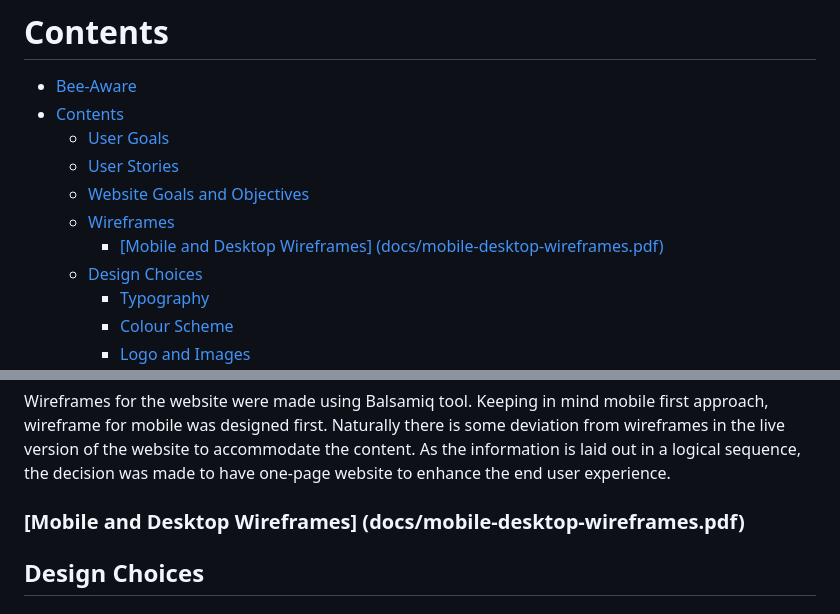
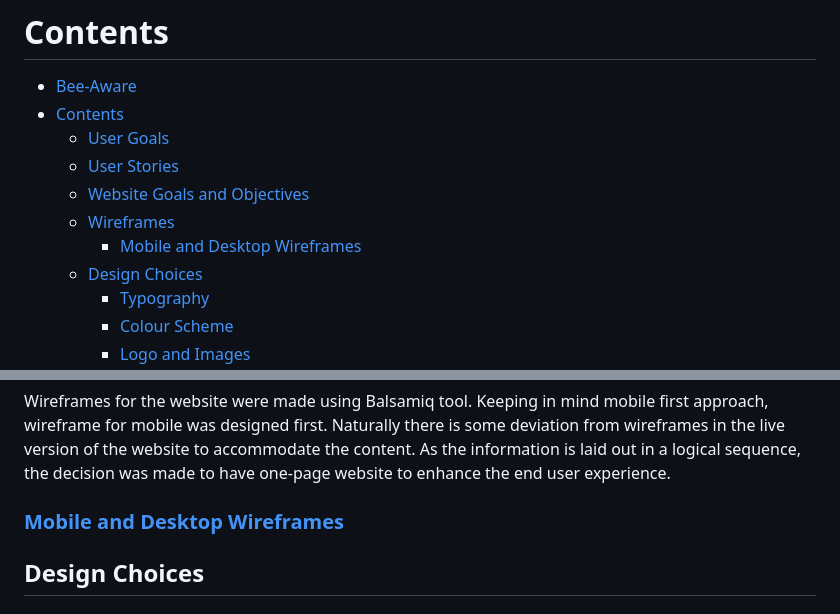
Before and after one commit to Indre-V/bee-aware, a Markdown page: README.md, 2 parts joined by grey strips. GitHub-like rendering.

Commit message:
fix: wireframe link on README.MD file

```diff
--- a/README.md
+++ b/README.md
@@ -20,7 +20,7 @@ Users can subscribe to newsletter and contact campaign managers directly.
   - [User Stories](#user-stories)
   - [Website Goals and Objectives](#website-goals-and-objectives)
   - [Wireframes](#wireframes)
-    - [\[Mobile and Desktop Wireframes\] (docs/mobile-desktop-wireframes.pdf)](#mobile-and-desktop-wireframes-docsmobile-desktop-wireframespdf)
+    - [Mobile and Desktop Wireframes](#mobile-and-desktop-wireframes)
   - [Design Choices](#design-choices)
     - [Typography](#typography)
     - [Colour Scheme](#colour-scheme)
@@ -81,7 +81,7 @@ Users can subscribe to newsletter and contact campaign managers directly.
 
 Wireframes for the website were made using Balsamiq tool. Keeping in mind mobile first approach, wireframe for mobile was designed first. Naturally there is some deviation from wireframes in the live version of the website to accommodate the content. As the information is laid out in a logical sequence, the decision was made to have one-page website to enhance the end user experience.
 
-### [Mobile and Desktop Wireframes] (docs/mobile-desktop-wireframes.pdf)
+### [Mobile and Desktop Wireframes](docs/mobile-desktop-wireframes.pdf "Mobile and Desktop Wireframes")
 
 ## Design Choices
 
```
